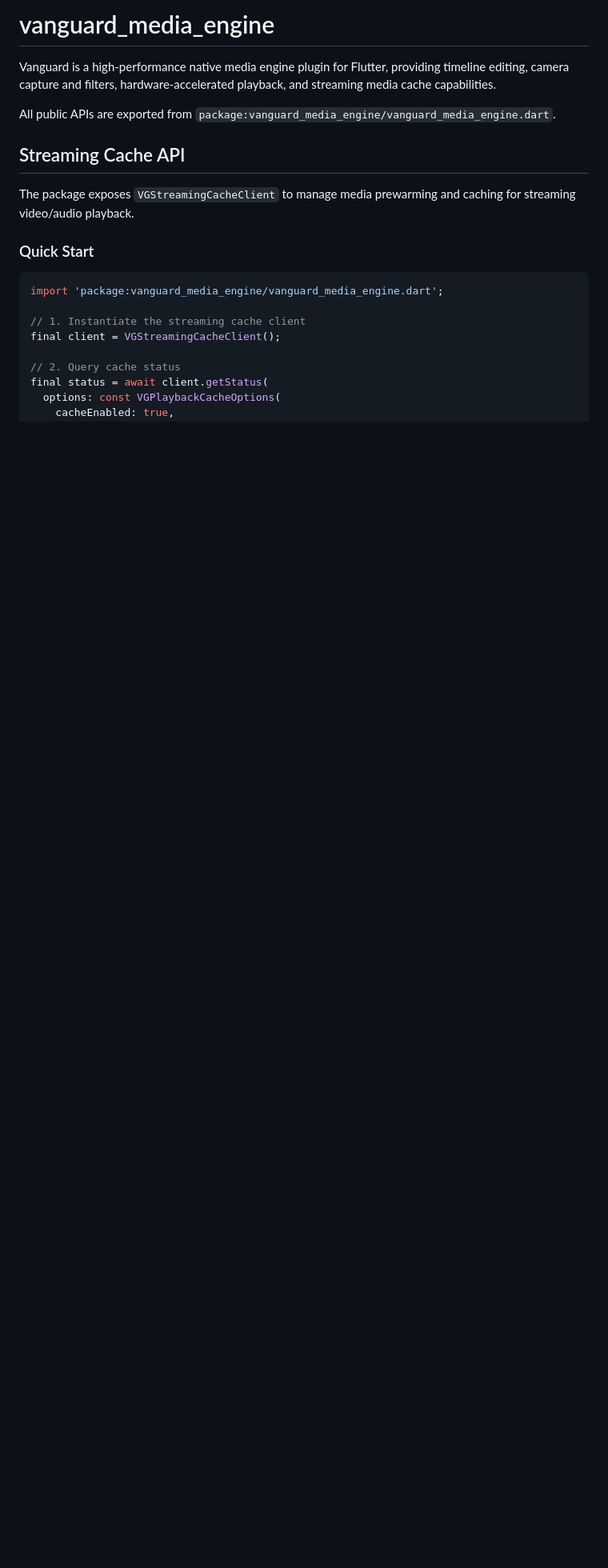
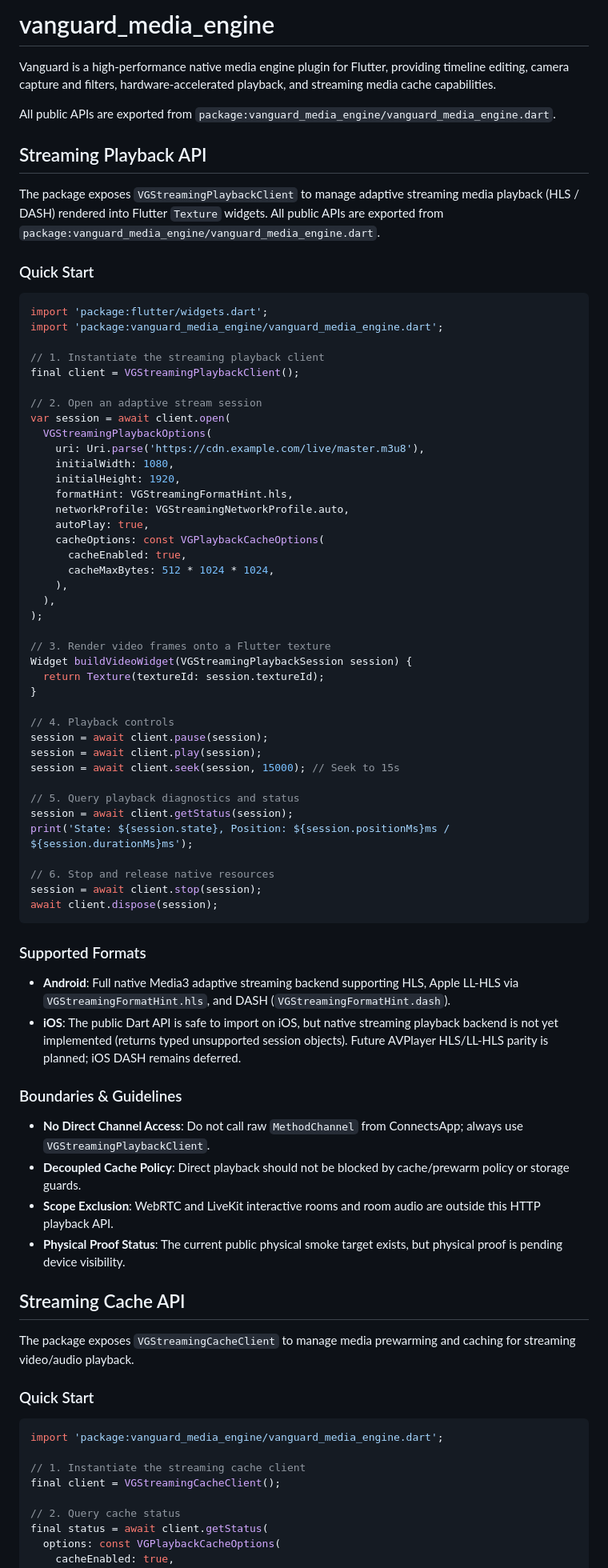
Before and after one commit to trx-snap/vanguard_media_engine, a Markdown page: README.md, the part around the change. Shown at 80% size. Rendered like a GitHub page; blank space fills up the shorter version.

Commit message:
Document streaming playback public API

````diff
--- a/README.md
+++ b/README.md
@@ -3,6 +3,66 @@
 Vanguard is a high-performance native media engine plugin for Flutter, providing timeline editing, camera capture and filters, hardware-accelerated playback, and streaming media cache capabilities.
 
 All public APIs are exported from `package:vanguard_media_engine/vanguard_media_engine.dart`.
+
+## Streaming Playback API
+
+The package exposes `VGStreamingPlaybackClient` to manage adaptive streaming media playback (HLS / DASH) rendered into Flutter `Texture` widgets. All public APIs are exported from `package:vanguard_media_engine/vanguard_media_engine.dart`.
+
+### Quick Start
+
+```dart
+import 'package:flutter/widgets.dart';
+import 'package:vanguard_media_engine/vanguard_media_engine.dart';
+
+// 1. Instantiate the streaming playback client
+final client = VGStreamingPlaybackClient();
+
+// 2. Open an adaptive stream session
+var session = await client.open(
+  VGStreamingPlaybackOptions(
+    uri: Uri.parse('https://cdn.example.com/live/master.m3u8'),
+    initialWidth: 1080,
+    initialHeight: 1920,
+    formatHint: VGStreamingFormatHint.hls,
+    networkProfile: VGStreamingNetworkProfile.auto,
+    autoPlay: true,
+    cacheOptions: const VGPlaybackCacheOptions(
+      cacheEnabled: true,
+      cacheMaxBytes: 512 * 1024 * 1024,
+    ),
+  ),
+);
+
+// 3. Render video frames onto a Flutter texture
+Widget buildVideoWidget(VGStreamingPlaybackSession session) {
+  return Texture(textureId: session.textureId);
+}
+
+// 4. Playback controls
+session = await client.pause(session);
+session = await client.play(session);
+session = await client.seek(session, 15000); // Seek to 15s
+
+// 5. Query playback diagnostics and status
+session = await client.getStatus(session);
+print('State: ${session.state}, Position: ${session.positionMs}ms / ${session.durationMs}ms');
+
+// 6. Stop and release native resources
+session = await client.stop(session);
+await client.dispose(session);
+```
+
+### Supported Formats
+
+- **Android**: Full native Media3 adaptive streaming backend supporting HLS, Apple LL-HLS via `VGStreamingFormatHint.hls`, and DASH (`VGStreamingFormatHint.dash`).
+- **iOS**: The public Dart API is safe to import on iOS, but native streaming playback backend is not yet implemented (returns typed unsupported session objects). Future AVPlayer HLS/LL-HLS parity is planned; iOS DASH remains deferred.
+
+### Boundaries & Guidelines
+
+- **No Direct Channel Access**: Do not call raw `MethodChannel` from ConnectsApp; always use `VGStreamingPlaybackClient`.
+- **Decoupled Cache Policy**: Direct playback should not be blocked by cache/prewarm policy or storage guards.
+- **Scope Exclusion**: WebRTC and LiveKit interactive rooms and room audio are outside this HTTP playback API.
+- **Physical Proof Status**: The current public physical smoke target exists, but physical proof is pending device visibility.
 
 ## Streaming Cache API
 
````
